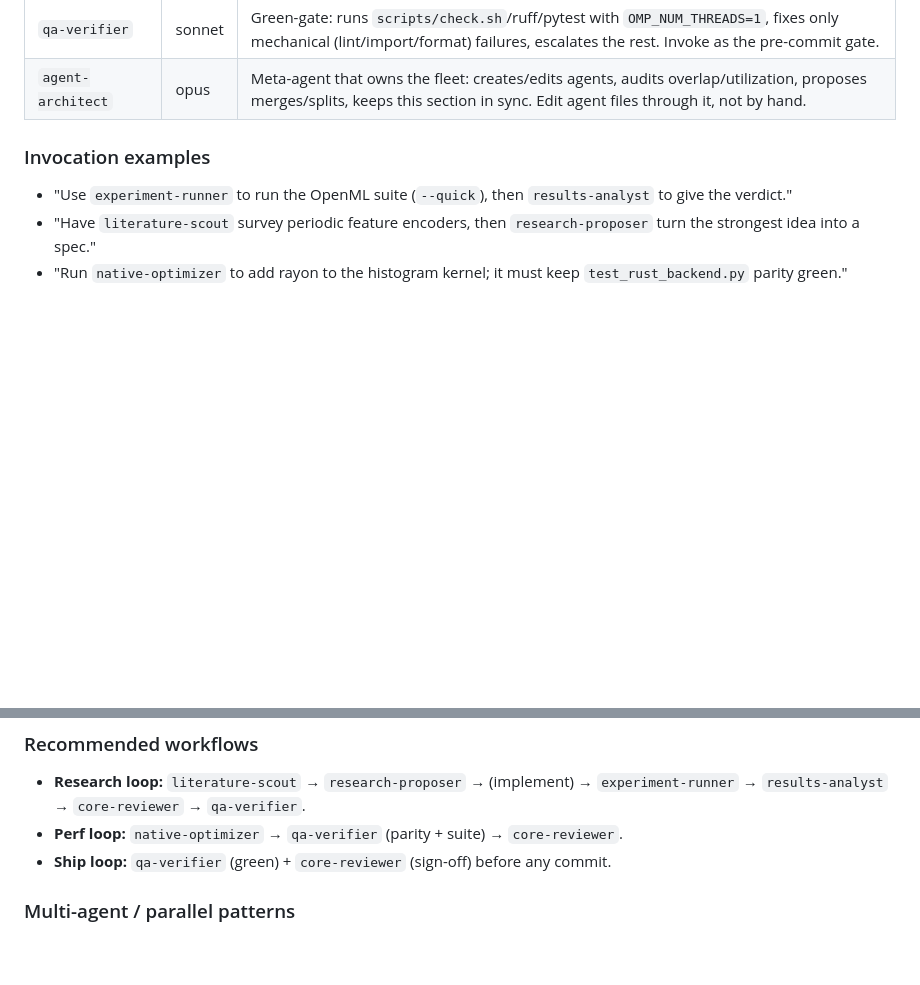
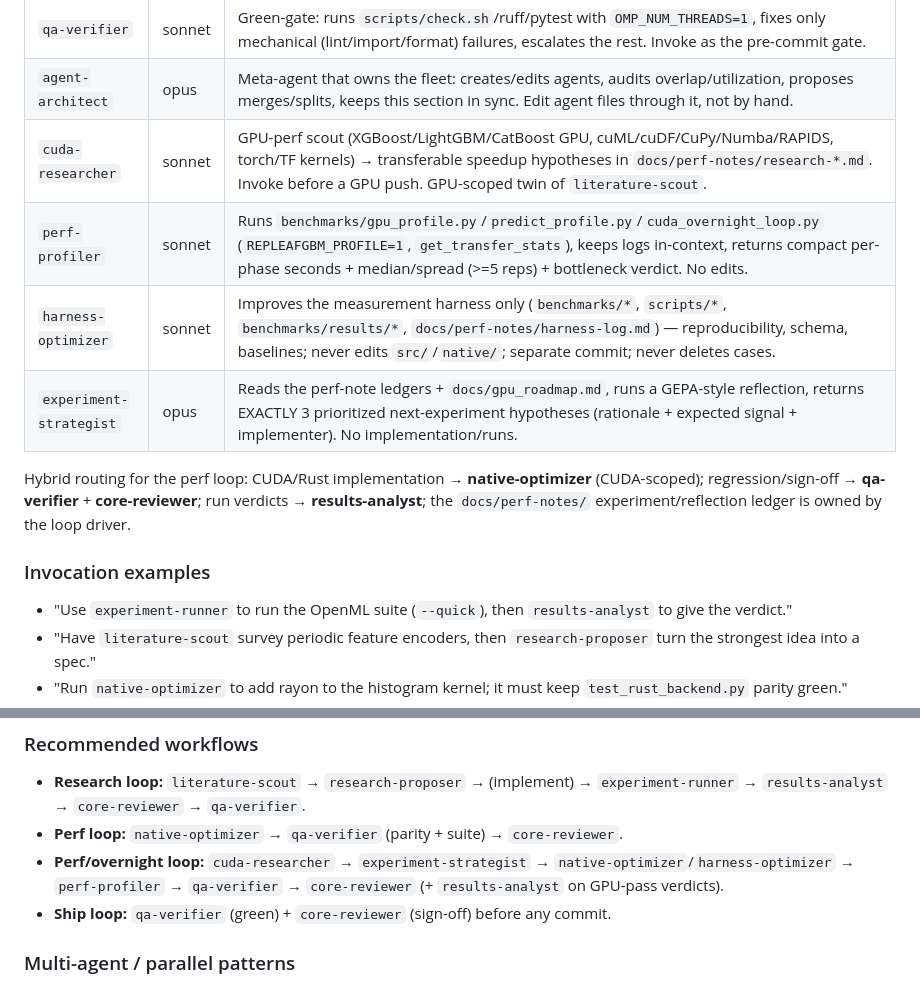
Before and after one commit to Matapanino/repleafgbm, a Markdown page: CLAUDE.md, 2 parts joined by grey strips. Drawn GitHub-style; blank space fills up the shorter version.

Commit message:
docs(agents): register 4 perf-loop subagents in the fleet (hybrid routing)
Add cuda-researcher, perf-profiler, harness-optimizer, experiment-strategist to
the CLAUDE.md Subagents table + a "Perf/overnight loop" workflow. Definitions
live in .claude/agents/ (gitignored per existing convention). Hybrid routing:
CUDA/Rust implementation -> native-optimizer; regression/sign-off -> qa-verifier
+ core-reviewer; run verdicts -> results-analyst; perf-notes ledger owned by the
loop driver.

Co-Authored-By: Claude Opus 4.8 <noreply@anthropic.com>

```diff
--- a/CLAUDE.md
+++ b/CLAUDE.md
@@ -147,6 +147,15 @@ are tiered: Opus for judgment/design, Sonnet for execution.
 | `native-optimizer` | opus | Rust/`native/` + `backends/` performance; keeps NumPy⇄Rust parity green (both paths change together). Invoke for kernel/perf work or parity failures. |
 | `qa-verifier` | sonnet | Green-gate: runs `scripts/check.sh`/ruff/pytest with `OMP_NUM_THREADS=1`, fixes only mechanical (lint/import/format) failures, escalates the rest. Invoke as the pre-commit gate. |
 | `agent-architect` | opus | Meta-agent that owns the fleet: creates/edits agents, audits overlap/utilization, proposes merges/splits, keeps this section in sync. Edit agent files through it, not by hand. |
+| `cuda-researcher` | sonnet | GPU-perf scout (XGBoost/LightGBM/CatBoost GPU, cuML/cuDF/CuPy/Numba/RAPIDS, torch/TF kernels) → transferable speedup hypotheses in `docs/perf-notes/research-*.md`. Invoke before a GPU push. GPU-scoped twin of `literature-scout`. |
+| `perf-profiler` | sonnet | Runs `benchmarks/gpu_profile.py`/`predict_profile.py`/`cuda_overnight_loop.py` (`REPLEAFGBM_PROFILE=1`, `get_transfer_stats`), keeps logs in-context, returns compact per-phase seconds + median/spread (>=5 reps) + bottleneck verdict. No edits. |
+| `harness-optimizer` | sonnet | Improves the measurement harness only (`benchmarks/*`, `scripts/*`, `benchmarks/results/*`, `docs/perf-notes/harness-log.md`) — reproducibility, schema, baselines; never edits `src/`/`native/`; separate commit; never deletes cases. |
+| `experiment-strategist` | opus | Reads the perf-note ledgers + `docs/gpu_roadmap.md`, runs a GEPA-style reflection, returns EXACTLY 3 prioritized next-experiment hypotheses (rationale + expected signal + implementer). No implementation/runs. |
+
+Hybrid routing for the perf loop: CUDA/Rust implementation → **native-optimizer**
+(CUDA-scoped); regression/sign-off → **qa-verifier** + **core-reviewer**; run verdicts →
+**results-analyst**; the `docs/perf-notes/` experiment/reflection ledger is owned by the
+loop driver.
 
 ### Invocation examples
 - "Use `experiment-runner` to run the OpenML suite (`--quick`), then `results-analyst` to give the verdict."
@@ -158,6 +167,7 @@ are tiered: Opus for judgment/design, Sonnet for execution.
 ### Recommended workflows
 - **Research loop:** `literature-scout` → `research-proposer` → (implement) → `experiment-runner` → `results-analyst` → `core-reviewer` → `qa-verifier`.
 - **Perf loop:** `native-optimizer` → `qa-verifier` (parity + suite) → `core-reviewer`.
+- **Perf/overnight loop:** `cuda-researcher` → `experiment-strategist` → `native-optimizer`/`harness-optimizer` → `perf-profiler` → `qa-verifier` → `core-reviewer` (+ `results-analyst` on GPU-pass verdicts).
 - **Ship loop:** `qa-verifier` (green) + `core-reviewer` (sign-off) before any commit.
 
 ### Multi-agent / parallel patterns
```
